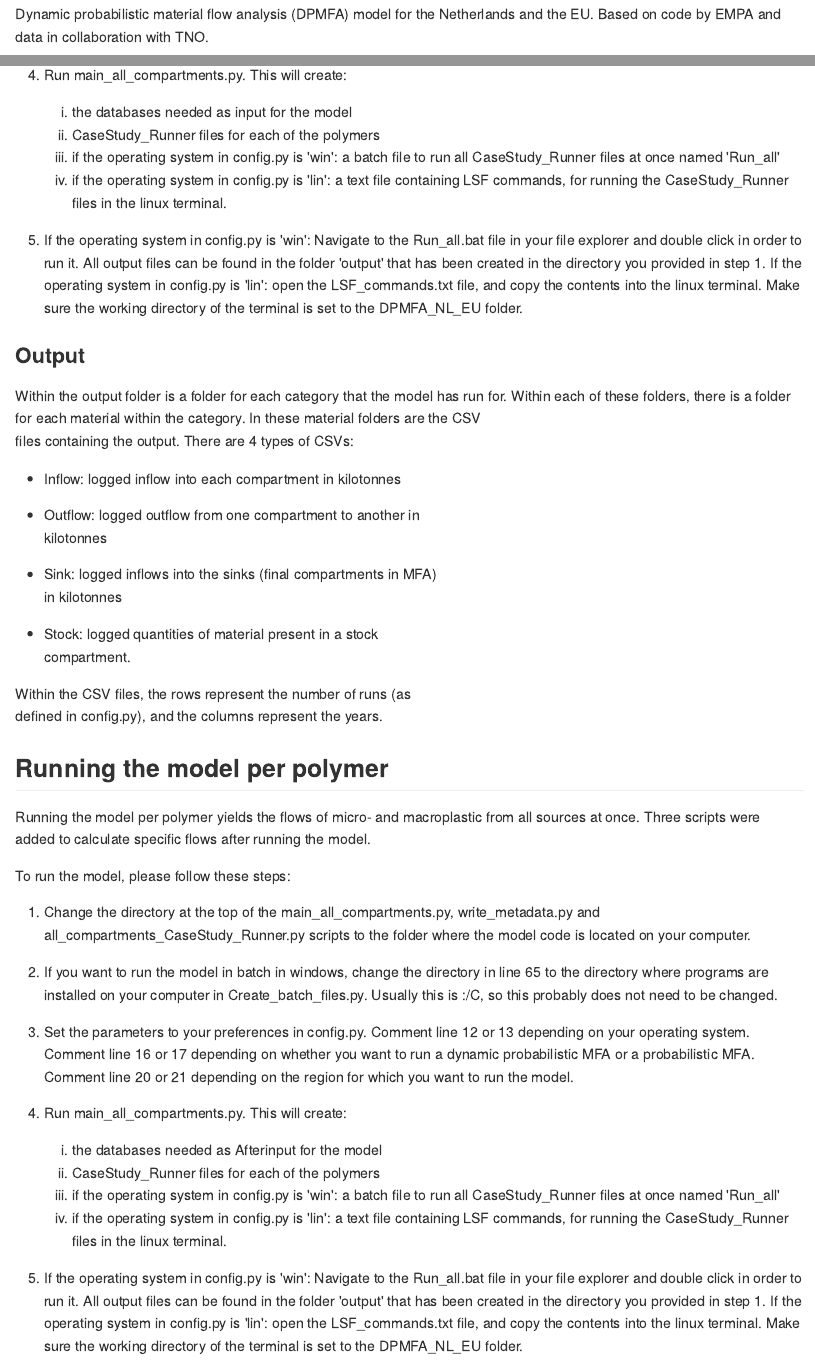
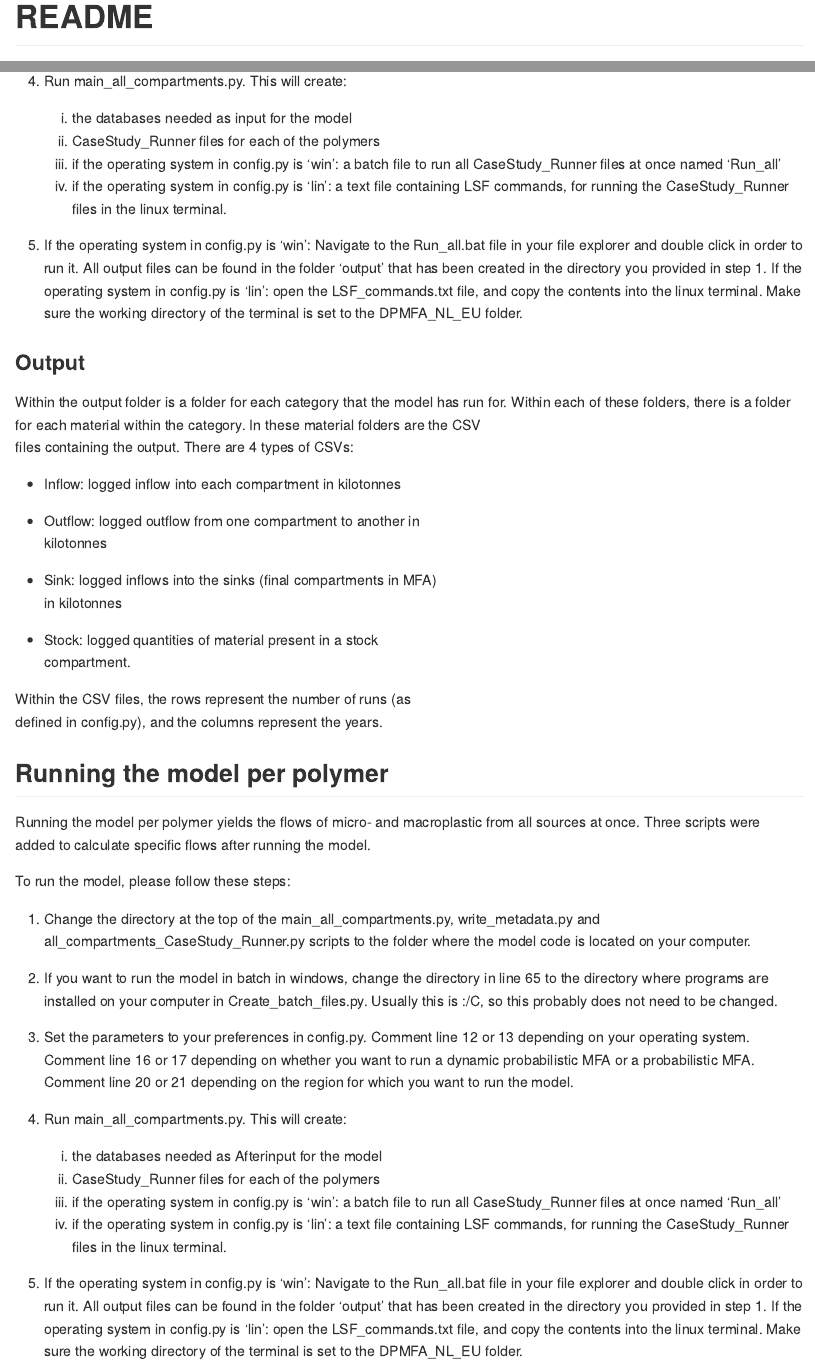
Before and after one commit to rivm-syso/DPMFA_NL_EU, an R Markdown document (README.Rmd): the page in a window 1100 px wide, from its top, and a second part further down, joined at a grey line. The pictures show the output file README.md that the author committed with the source, drawn offline in the style of GitHub; badge pictures from the web are left out.

Commit message:
Add title

```diff
--- a/README.Rmd
+++ b/README.Rmd
@@ -1,3 +1,8 @@
+---
+title: "README"
+output: github_document
+---
+
 [![DOI](https://zenodo.org/badge/DOI/10.5281/zenodo.12636554.svg)](https://doi.org/10.5281/zenodo.12636554)
 
 Dynamic probabilistic material flow analysis (DPMFA) model for the
```
Also changed, not shown: README.md.
